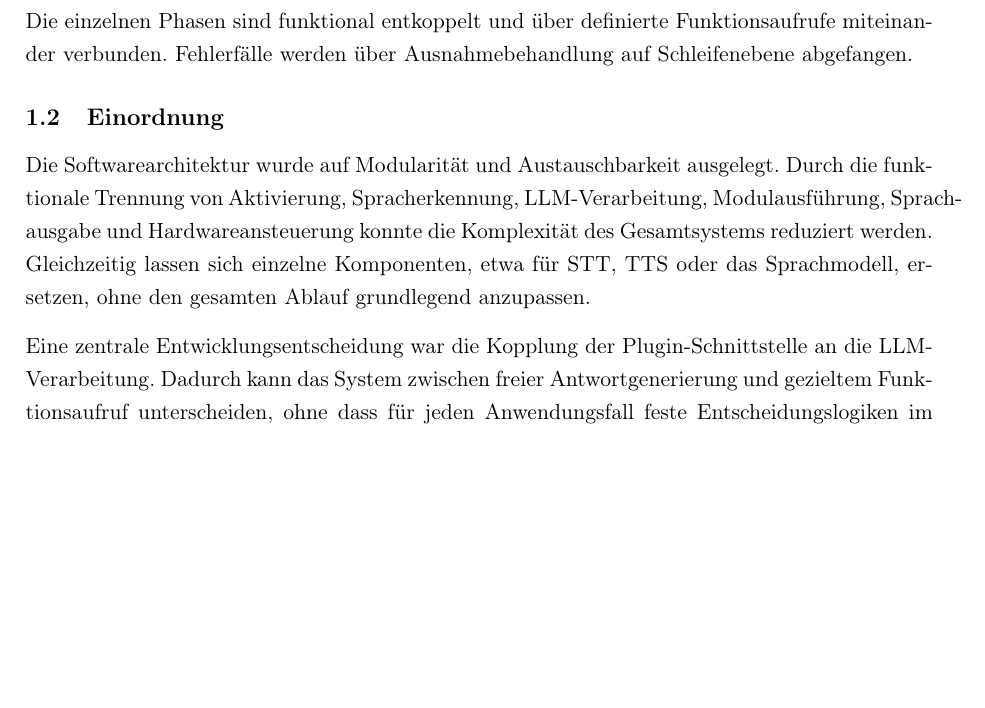
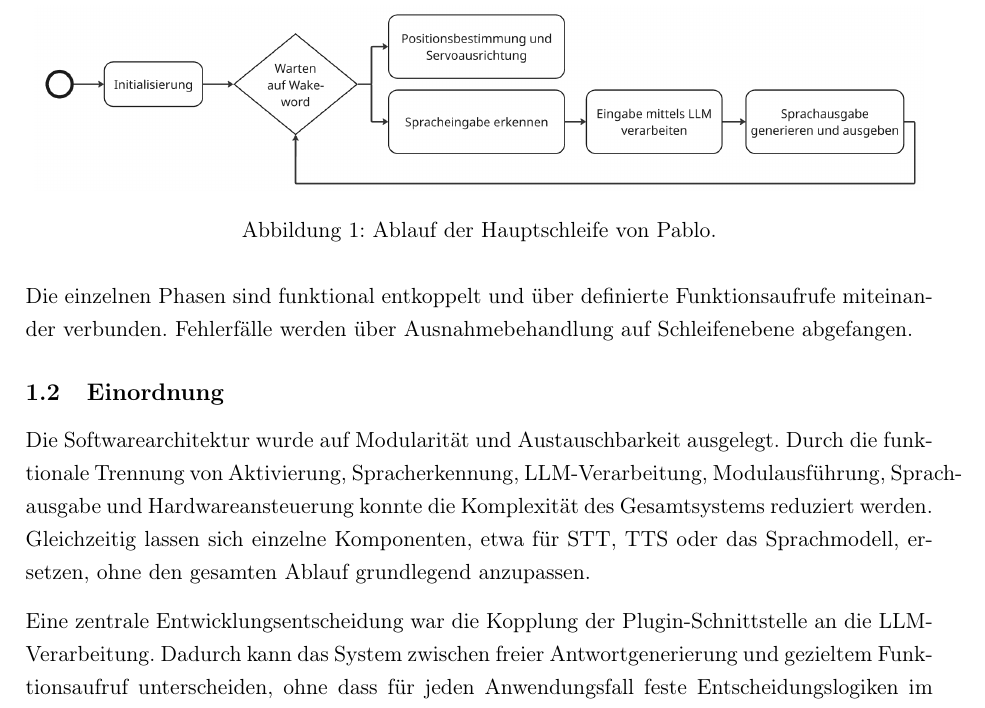
Before and after one commit to hbongar1/pablo_paper, a LaTeX document (helena.tex, which reads kapitel/04_software.tex): part of page 3 of 8, cut at the place of the change, the shorter picture padded with empty space. Compiled offline with pdfLaTeX.

Commit message:
bild hauptschleife eingefügt

```diff
--- a/kapitel/04_software.tex
+++ b/kapitel/04_software.tex
@@ -38,6 +38,13 @@ Die Sprachausgabe wird lokal mit Piper generiert (deutsches Modell \texttt{de\_D
 Der Text wird in eine WAV-Datei gerendert und über einen System-Audio-Player abgespielt.
 Vor dem eigentlichen Audiomaterial wird eine führende Stille eingefügt, sodass die visuelle Feedback-Umschaltung mit dem tatsächlichen Audiobeginn zeitlich synchronisiert ist.
 
+\begin{figure}[h]
+	\centering
+	\includegraphics[width=0.98\textwidth]{grafiken/Hauptschleife.png}
+	\caption{Ablauf der Hauptschleife von Pablo.}
+	\label{fig:hauptschleife}
+\end{figure}
+
 Die einzelnen Phasen sind funktional entkoppelt und über definierte Funktionsaufrufe miteinander verbunden.
 Fehlerfälle werden über Ausnahmebehandlung auf Schleifenebene abgefangen.
 
```
Also changed, not shown: grafiken/Hauptschleife.png (added), 6 other files.
